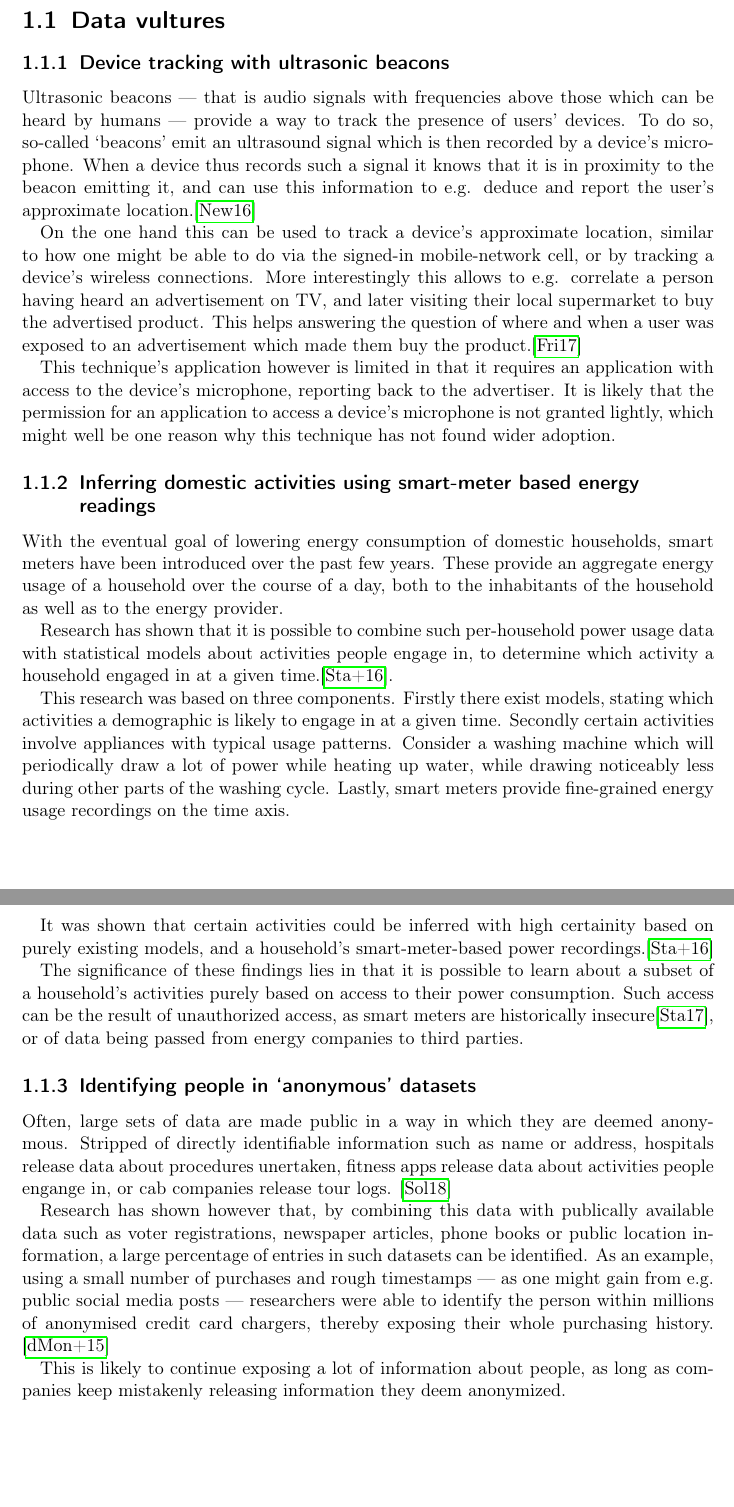
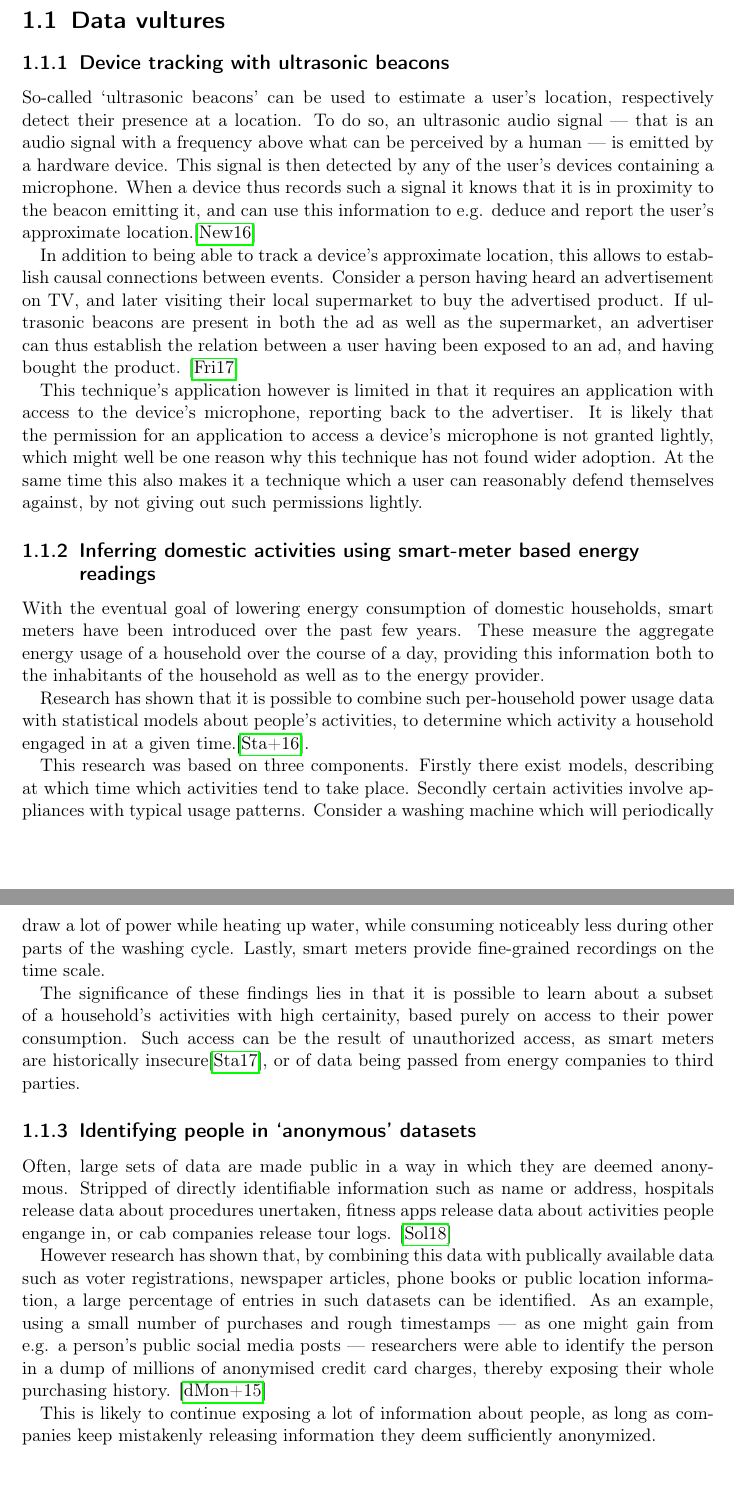
Before and after one commit to Lavode/41109-privacy-and-data-security, a LaTeX problem sheet (exercises/01/series.tex): two parts of pages 2 and 3 of 4, joined at a grey line, cut so that both start at the same text. Compiled offline with pdfLaTeX.

Commit message:
Add revised series 1.

```diff
--- a/exercises/01/series.tex
+++ b/exercises/01/series.tex
@@ -123,57 +123,57 @@
 
 \subsection{Device tracking with ultrasonic beacons}
 
-Ultrasonic beacons --- that is audio signals with frequencies above those which
-can be heard by humans --- provide a way to track the presence of users'
-devices. To do so, so-called `beacons' emit an ultrasound signal which is then
-recorded by a device's microphone. When a device thus records such a signal it
-knows that it is in proximity to the beacon emitting it, and can use this
-information to e.g. deduce and report the user's approximate
+So-called `ultrasonic beacons' can be used to estimate a user's location,
+respectively detect their presence at a location. To do so, an ultrasonic audio
+signal --- that is an audio signal with a frequency above what can be perceived
+by a human --- is emitted by a hardware device. This signal is then detected by
+any of the user's devices containing a microphone. When a device thus records
+such a signal it knows that it is in proximity to the beacon emitting it, and
+can use this information to e.g. deduce and report the user's approximate
 location.\autocite{newmanHowBlockUltrasonic2016}
 
-On the one hand this can be used to track a device's approximate location,
-similar to how one might be able to do via the signed-in mobile-network cell,
-or by tracking a device's wireless connections. More interestingly this allows
-to e.g. correlate a person having heard an advertisement on TV, and later
-visiting their local supermarket to buy the advertised product. This helps
-answering the question of where and when a user was exposed to an advertisement
-which made them buy the product.\autocite{fribergUltrasonicBeaconsSilent2017}
+In addition to being able to track a device's approximate location, this
+allows to establish causal connections between events. Consider a person having
+heard an advertisement on TV, and later visiting their local supermarket to buy
+the advertised product. If ultrasonic beacons are present in both the ad as
+well as the supermarket, an advertiser can thus establish the relation between
+a user having been exposed to an ad, and having bought the product.
+\autocite{fribergUltrasonicBeaconsSilent2017}
 
 This technique's application however is limited in that it requires an
 application with access to the device's microphone, reporting back to the
 advertiser. It is likely that the permission for an application to access a
 device's microphone is not granted lightly, which might well be one reason why
-this technique has not found wider adoption.
+this technique has not found wider adoption. At the same time this also makes
+it a technique which a user can reasonably defend themselves against, by not
+giving out such permissions lightly.
 
 \subsection{Inferring domestic activities using smart-meter based energy readings}
 
 With the eventual goal of lowering energy consumption of domestic households,
-smart meters have been introduced over the past few years. These provide an
-aggregate energy usage of a household over the course of a day, both to the
-inhabitants of the household as well as to the energy provider.
+smart meters have been introduced over the past few years. These measure the
+aggregate energy usage of a household over the course of a day, providing this
+information both to the inhabitants of the household as well as to the energy
+provider.
 
 Research has shown that it is possible to combine such per-household power
-usage data with statistical models about activities people engage in, to
-determine which activity a household engaged in at a given
+usage data with statistical models about people's activities, to determine
+which activity a household engaged in at a given
 time.\autocite{stankovicMeasuringEnergyIntensity2016}.
 
 This research was based on three components. Firstly there exist models,
-stating which activities a demographic is likely to engage in at a given time.
-Secondly certain activities involve appliances with typical usage patterns.
-Consider a washing machine which will periodically draw a lot of power while
-heating up water, while drawing noticeably less during other parts of the
-washing cycle. Lastly, smart meters provide fine-grained energy usage
-recordings on the time axis.
-
-It was shown that certain activities could be inferred with high certainity
-based on purely existing models, and a household's smart-meter-based power
-recordings.\autocite{stankovicMeasuringEnergyIntensity2016}
+describing at which time which activities tend to take place.  Secondly certain
+activities involve appliances with typical usage patterns.  Consider a washing
+machine which will periodically draw a lot of power while heating up water,
+while consuming noticeably less during other parts of the washing cycle. Lastly,
+smart meters provide fine-grained recordings on the time scale.
 
 The significance of these findings lies in that it is possible to learn about a
-subset of a household's activities purely based on access to their power
-consumption. Such access can be the result of unauthorized access, as smart
-meters are historically insecure\autocite{starrYourSmartElectricity2017}, or of
-data being passed from energy companies to third parties.
+subset of a household's activities with high certainity, based purely on access
+to their power consumption. Such access can be the result of unauthorized
+access, as smart meters are historically
+insecure\autocite{starrYourSmartElectricity2017}, or of data being passed from
+energy companies to third parties.
 
 \subsection{Identifying people in `anonymous' datasets}
 
@@ -183,20 +183,19 @@ address, hospitals release data about procedures unertaken, fitness apps
 release data about activities people engange in, or cab companies release tour
 logs. \autocite{solonDataFingerprintWhy2018}
 
-Research has shown however that, by combining this data with publically
+However research has shown that, by combining this data with publically
 available data such as voter registrations, newspaper articles, phone books or
 public location information, a large percentage of entries in such datasets can
 be identified. As an example, using a small number of purchases and rough
-timestamps --- as one might gain from e.g. public social media posts ---
-researchers were able to identify the person within millions of anonymised
-credit card chargers, thereby exposing their whole purchasing
-history. \autocite{demontjoyeUniqueShoppingMall2015}
+timestamps --- as one might gain from e.g. a person's public social media posts
+--- researchers were able to identify the person in a dump of millions of
+anonymised credit card charges, thereby exposing their whole purchasing
+history.  \autocite{demontjoyeUniqueShoppingMall2015}
 
 This is likely to continue exposing a lot of information about people, as long
-as companies keep mistakenly releasing information they deem anonymized.
+as companies keep mistakenly releasing information they deem sufficiently
+anonymized.
 
 \printbibliography
 
 \end{document}
-
-% - Identifying ppl in anonymized data sets (ref 61)
```
